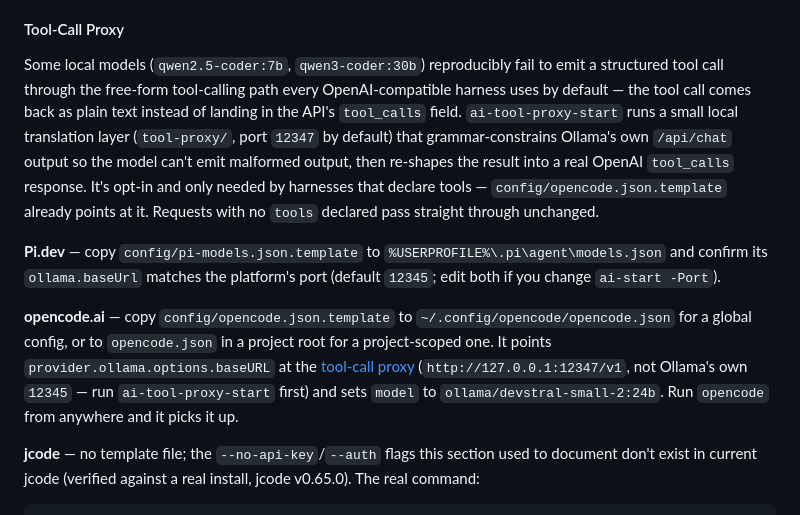
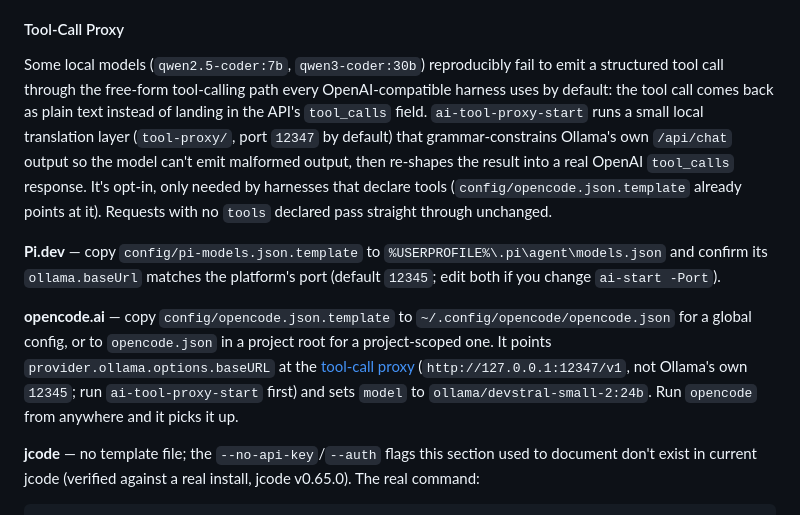
Before and after one commit to veeresh-bikkaneti/airlock, a Markdown page: README.md, the part around the change. GitHub-like rendering.

````diff
--- a/README.md
+++ b/README.md
@@ -112,11 +112,11 @@ A `404` means your Ollama predates these routes (upgrade, or stick to Pi.dev/ope
 
 #### Tool-Call Proxy
 
-Some local models (`qwen2.5-coder:7b`, `qwen3-coder:30b`) reproducibly fail to emit a structured tool call through the free-form tool-calling path every OpenAI-compatible harness uses by default — the tool call comes back as plain text instead of landing in the API's `tool_calls` field. `ai-tool-proxy-start` runs a small local translation layer (`tool-proxy/`, port `12347` by default) that grammar-constrains Ollama's own `/api/chat` output so the model can't emit malformed output, then re-shapes the result into a real OpenAI `tool_calls` response. It's opt-in and only needed by harnesses that declare tools — `config/opencode.json.template` already points at it. Requests with no `tools` declared pass straight through unchanged.
+Some local models (`qwen2.5-coder:7b`, `qwen3-coder:30b`) reproducibly fail to emit a structured tool call through the free-form tool-calling path every OpenAI-compatible harness uses by default: the tool call comes back as plain text instead of landing in the API's `tool_calls` field. `ai-tool-proxy-start` runs a small local translation layer (`tool-proxy/`, port `12347` by default) that grammar-constrains Ollama's own `/api/chat` output so the model can't emit malformed output, then re-shapes the result into a real OpenAI `tool_calls` response. It's opt-in, only needed by harnesses that declare tools (`config/opencode.json.template` already points at it). Requests with no `tools` declared pass straight through unchanged.
 
 **Pi.dev** — copy `config/pi-models.json.template` to `%USERPROFILE%\.pi\agent\models.json` and confirm its `ollama.baseUrl` matches the platform's port (default `12345`; edit both if you change `ai-start -Port`).
 
-**opencode.ai** — copy `config/opencode.json.template` to `~/.config/opencode/opencode.json` for a global config, or to `opencode.json` in a project root for a project-scoped one. It points `provider.ollama.options.baseURL` at the [tool-call proxy](#tool-call-proxy) (`http://127.0.0.1:12347/v1`, not Ollama's own `12345` — run `ai-tool-proxy-start` first) and sets `model` to `ollama/devstral-small-2:24b`. Run `opencode` from anywhere and it picks it up.
+**opencode.ai** — copy `config/opencode.json.template` to `~/.config/opencode/opencode.json` for a global config, or to `opencode.json` in a project root for a project-scoped one. It points `provider.ollama.options.baseURL` at the [tool-call proxy](#tool-call-proxy) (`http://127.0.0.1:12347/v1`, not Ollama's own `12345`; run `ai-tool-proxy-start` first) and sets `model` to `ollama/devstral-small-2:24b`. Run `opencode` from anywhere and it picks it up.
 
 **jcode** — no template file; the `--no-api-key`/`--auth` flags this section used to document don't exist in current jcode (verified against a real install, jcode v0.65.0). The real command:
   ```powershell
````
Also changed, not shown: docs/08-Agent-CLI-Setup-Guide.md (+2 -2 lines), hermes-container/README.md (+18 -18 lines).
